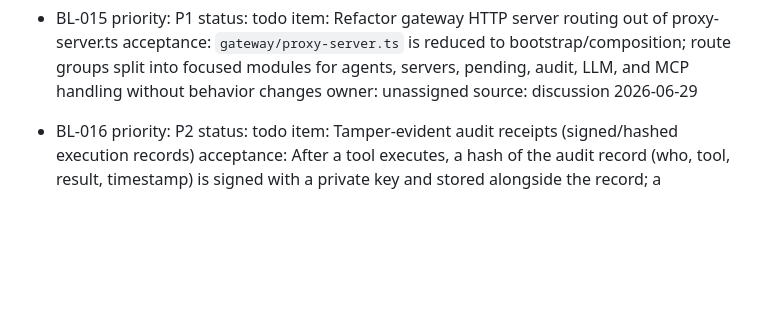
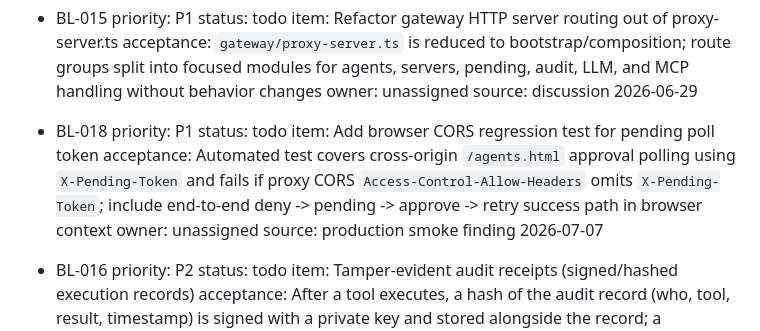
Before and after one commit to peterkrentel/mcp-tool-guard, a Markdown page: backlog.md, the part around the change. GitHub-like rendering; blank space fills up the shorter version.

Commit message:
Add backlog item for browser pending CORS regression

```diff
--- a/backlog.md
+++ b/backlog.md
@@ -93,6 +93,13 @@ Use this file for planning and execution status. Keep shipped history in [CHANGE
   acceptance: `gateway/proxy-server.ts` is reduced to bootstrap/composition; route groups split into focused modules for agents, servers, pending, audit, LLM, and MCP handling without behavior changes
   owner: unassigned
   source: discussion 2026-06-29
+- BL-018
+  priority: P1
+  status: todo
+  item: Add browser CORS regression test for pending poll token
+  acceptance: Automated test covers cross-origin `/agents.html` approval polling using `X-Pending-Token` and fails if proxy CORS `Access-Control-Allow-Headers` omits `X-Pending-Token`; include end-to-end deny -> pending -> approve -> retry success path in browser context
+  owner: unassigned
+  source: production smoke finding 2026-07-07
 
 - BL-016
   priority: P2
```
Also changed, not shown: CHANGELOG.md (+1 -0 lines).
